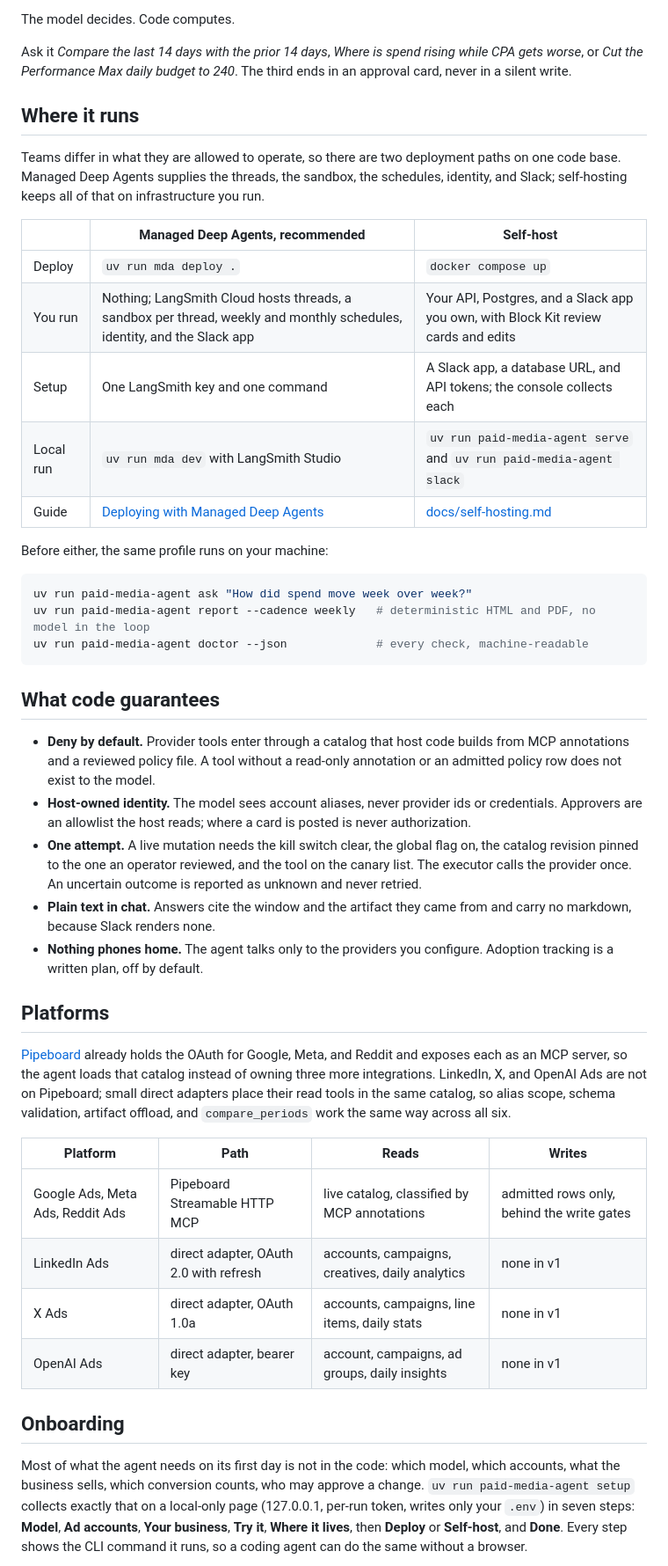
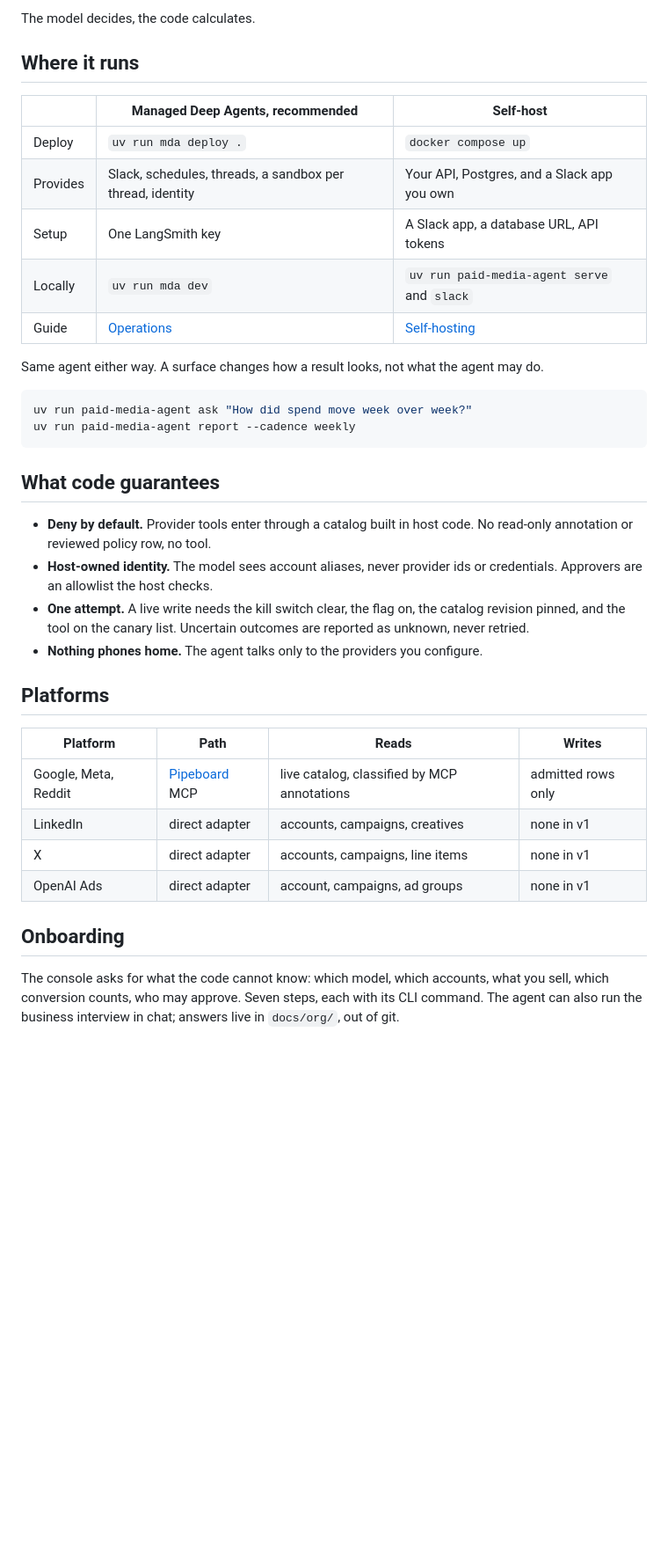
Before and after one commit to langchain-ai/paid-media-agent, a Markdown page: README.md, the part around one of its changes. Shown at 88% size. Rendered like a GitHub page; blank space fills up the shorter version.

````diff
--- a/README.md
+++ b/README.md
@@ -77,68 +60,42 @@ Three jobs, split the same way each time.
 
-The model decides. Code computes.
-
-Ask it *Compare the last 14 days with the prior 14 days*, *Where is spend rising while CPA gets
-worse*, or *Cut the Performance Max daily budget to 240*. The third ends in an approval card,
-never in a silent write.
+The model decides, the code calculates.
 
 ## Where it runs
-
-Teams differ in what they are allowed to operate, so there are two deployment paths on one code
-base. Managed Deep Agents supplies the threads, the sandbox, the schedules, identity, and Slack;
-self-hosting keeps all of that on infrastructure you run.
 
 | | Managed Deep Agents, recommended | Self-host |
 |---|---|---|
 | Deploy | `uv run mda deploy .` | `docker compose up` |
-| You run | Nothing; LangSmith Cloud hosts threads, a sandbox per thread, weekly and monthly schedules, identity, and the Slack app | Your API, Postgres, and a Slack app you own, with Block Kit review cards and edits |
-| Setup | One LangSmith key and one command | A Slack app, a database URL, and API tokens; the console collects each |
-| Local run | `uv run mda dev` with LangSmith Studio | `uv run paid-media-agent serve` and `uv run paid-media-agent slack` |
-| Guide | [Deploying with Managed Deep Agents](OPERATIONS.md#deploying-with-managed-deep-agents) | [docs/self-hosting.md](docs/self-hosting.md) |
+| Provides | Slack, schedules, threads, a sandbox per thread, identity | Your API, Postgres, and a Slack app you own |
+| Setup | One LangSmith key | A Slack app, a database URL, API tokens |
+| Locally | `uv run mda dev` | `uv run paid-media-agent serve` and `slack` |
+| Guide | [Operations](OPERATIONS.md#deploying-with-managed-deep-agents) | [Self-hosting](docs/self-hosting.md) |
 
-Before either, the same profile runs on your machine:
+Same agent either way. A surface changes how a result looks, not what the agent may do.
 
 ```bash
 uv run paid-media-agent ask "How did spend move week over week?"
-uv run paid-media-agent report --cadence weekly   # deterministic HTML and PDF, no model in the loop
-uv run paid-media-agent doctor --json             # every check, machine-readable
+uv run paid-media-agent report --cadence weekly
 ```
 
 ## What code guarantees
 
-- **Deny by default.** Provider tools enter through a catalog that host code builds from MCP
-  annotations and a reviewed policy file. A tool without a read-only annotation or an admitted
-  policy row does not exist to the model.
-- **Host-owned identity.** The model sees account aliases, never provider ids or credentials.
-  Approvers are an allowlist the host reads; where a card is posted is never authorization.
-- **One attempt.** A live mutation needs the kill switch clear, the global flag on, the catalog
-  revision pinned to the one an operator reviewed, and the tool on the canary list. The executor
-  calls the provider once. An uncertain outcome is reported as unknown and never retried.
-- **Plain text in chat.** Answers cite the window and the artifact they came from and carry no
-  markdown, because Slack renders none.
-- **Nothing phones home.** The agent talks only to the providers you configure. Adoption tracking
-  is a written plan, off by default.
+- **Deny by default.** Provider tools enter through a catalog built in host code. No read-only annotation or reviewed policy row, no tool.
+- **Host-owned identity.** The model sees account aliases, never provider ids or credentials. Approvers are an allowlist the host checks.
+- **One attempt.** A live write needs the kill switch clear, the flag on, the catalog revision pinned, and the tool on the canary list. Uncertain outcomes are reported as unknown, never retried.
+- **Nothing phones home.** The agent talks only to the providers you configure.
 
 ## Platforms
 
-[Pipeboard](https://pipeboard.co) already holds the OAuth for Google, Meta, and Reddit and exposes
-each as an MCP server, so the agent loads that catalog instead of owning three more integrations.
-LinkedIn, X, and OpenAI Ads are not on Pipeboard; small direct adapters place their read tools in
-the same catalog, so alias scope, schema validation, artifact offload, and `compare_periods` work
-the same way across all six.
-
 | Platform | Path | Reads | Writes |
 |---|---|---|---|
-| Google Ads, Meta Ads, Reddit Ads | Pipeboard Streamable HTTP MCP | live catalog, classified by MCP annotations | admitted rows only, behind the write gates |
-| LinkedIn Ads | direct adapter, OAuth 2.0 with refresh | accounts, campaigns, creatives, daily analytics | none in v1 |
-| X Ads | direct adapter, OAuth 1.0a | accounts, campaigns, line items, daily stats | none in v1 |
-| OpenAI Ads | direct adapter, bearer key | account, campaigns, ad groups, daily insights | none in v1 |
+| Google, Meta, Reddit | [Pipeboard](https://pipeboard.co) MCP | live catalog, classified by MCP annotations | admitted rows only |
+| LinkedIn | direct adapter | accounts, campaigns, creatives | none in v1 |
+| X | direct adapter | accounts, campaigns, line items | none in v1 |
+| OpenAI Ads | direct adapter | account, campaigns, ad groups | none in v1 |
 
 ## Onboarding
 
-Most of what the agent needs on its first day is not in the code: which model, which accounts,
-what the business sells, which conversion counts, who may approve a change. `uv run
-paid-media-agent setup` collects exactly that on a local-only page (127.0.0.1, per-run token,
-writes only your `.env`) in seven steps: **Model**, **Ad accounts**, **Your business**, **Try
-it**, **Where it lives**, then **Deploy** or **Self-host**, and **Done**. Every step shows the CLI
-command it runs, so a coding agent can do the same without a browser.
+The console asks for what the code cannot know: which model, which accounts, what you sell,
+which conversion counts, who may approve. Seven steps, each with its CLI command. The agent can
+also run the business interview in chat; answers live in `docs/org/`, out of git.
 
````
Also changed, not shown: other parts of README.md (+27 -57 lines).
